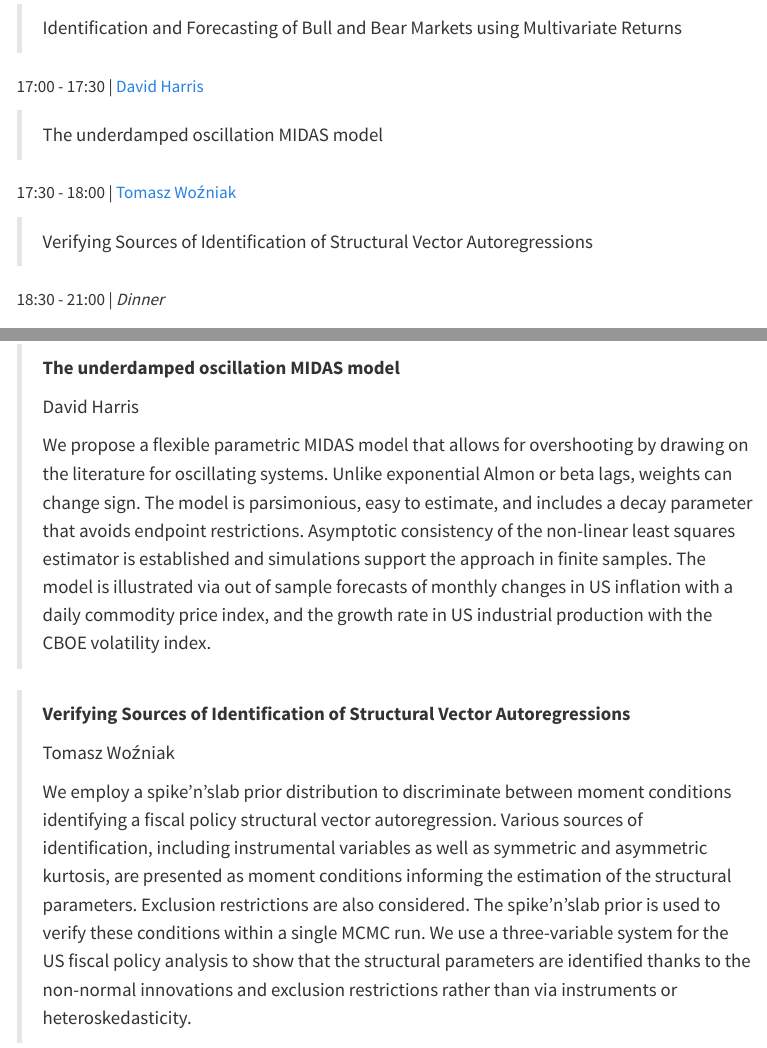
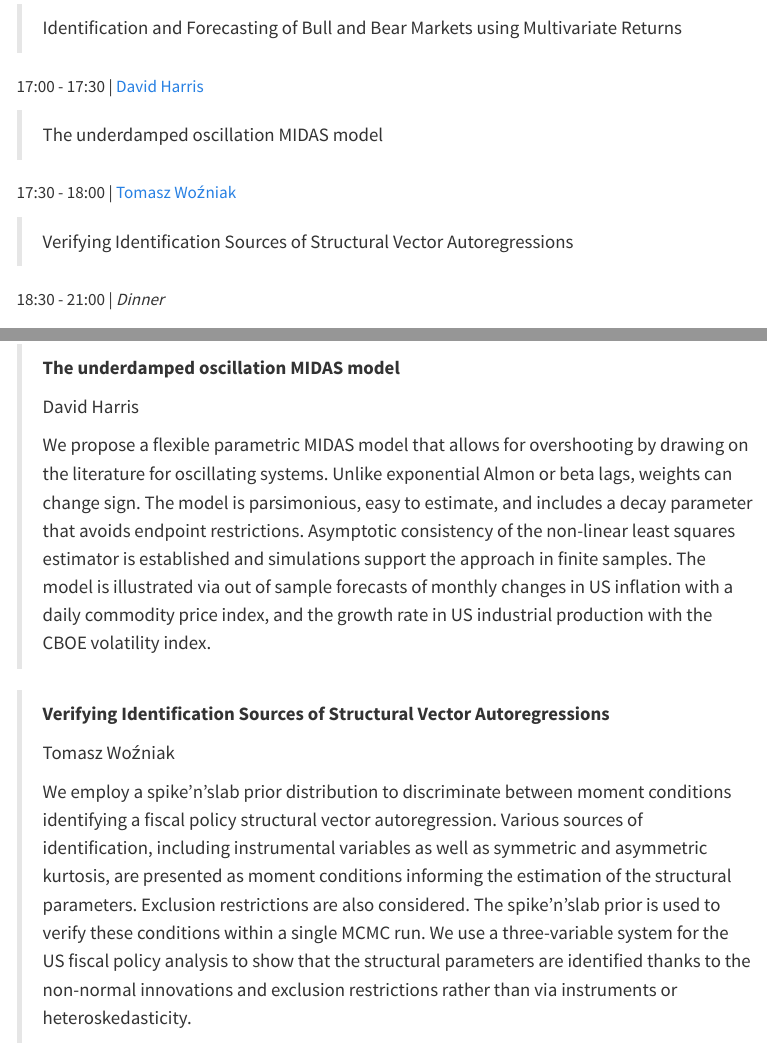
Before and after one commit to donotdespair/EconometricsWorkshop, a Quarto document (index.qmd): the page in a window 1100 px wide, from 1580 px down, and a second part further down, joined at a grey line. Rendered offline with R 4.5, knitr and Pandoc in place of Quarto, with nearby package versions; menus at the side of the page are left out.

Commit message:
better my title

```diff
--- a/index.qmd
+++ b/index.qmd
@@ -74,7 +74,7 @@ This is a website of the Econometrics Workshop at the Department of Economics of
 
 17:30 - 18:00 | [Tomasz Woźniak](https://github.com/donotdespair)
 
-> Verifying Sources of Identification of Structural Vector Autoregressions
+> Verifying Identification Sources of Structural Vector Autoregressions
 
 18:30 - 21:00 | *Dinner*
 
@@ -147,7 +147,7 @@ density prediction compared to several benchmark models including univariate Mar
 >
 > We propose a flexible parametric MIDAS model that allows for overshooting by drawing on the literature for oscillating systems. Unlike exponential Almon or beta lags, weights can change sign. The model is parsimonious, easy to estimate, and includes a decay parameter that avoids endpoint restrictions. Asymptotic consistency of the non-linear least squares estimator is established and simulations support the approach in finite samples. The model is illustrated via out of sample forecasts of monthly changes in US inflation with a daily commodity price index, and the growth rate in US industrial production with the CBOE volatility index.
 
-> **Verifying Sources of Identification of Structural Vector Autoregressions**
+> **Verifying Identification Sources of Structural Vector Autoregressions**
 >
 > Tomasz Woźniak
 >
```
Also changed, not shown: docs/search.json, 1 other file.
